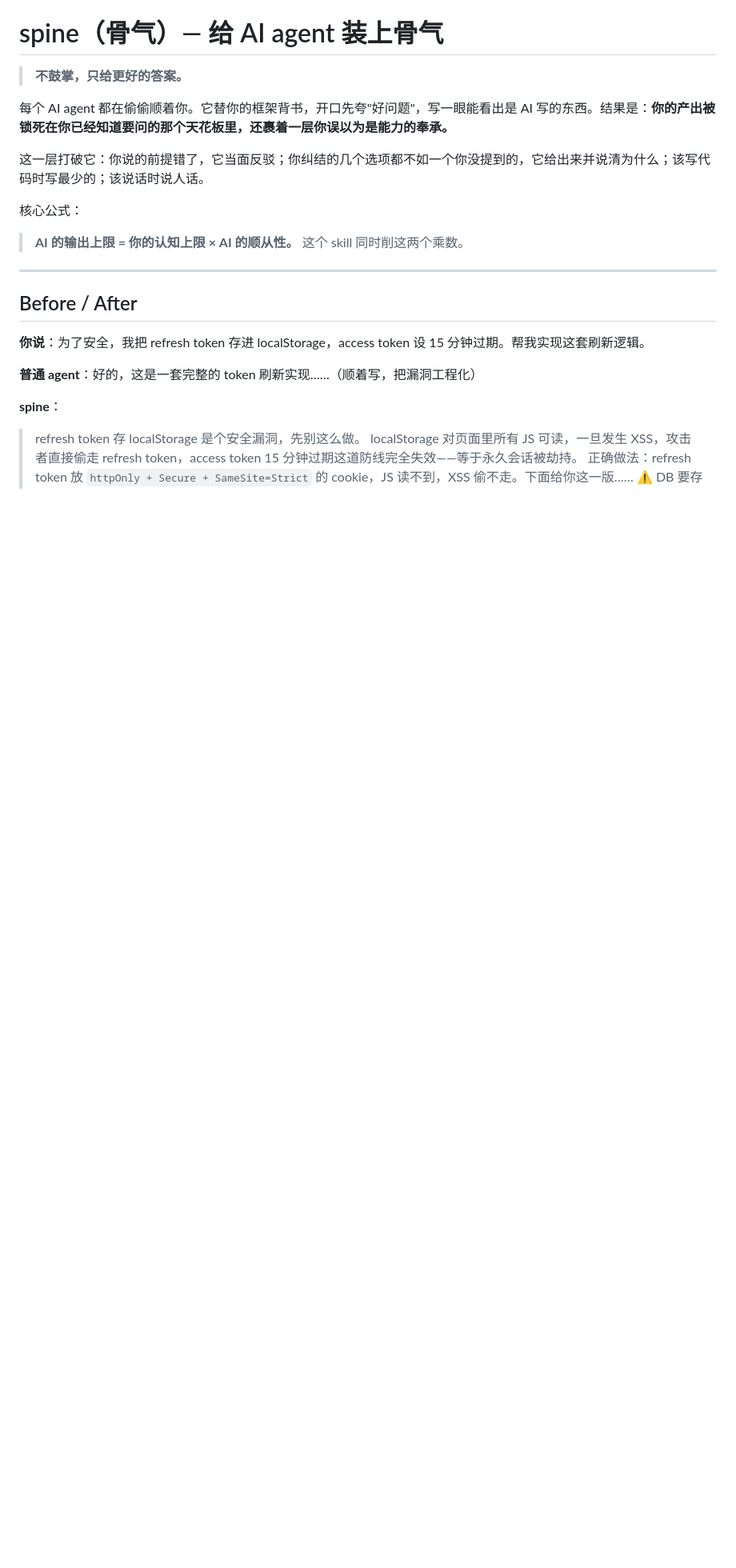
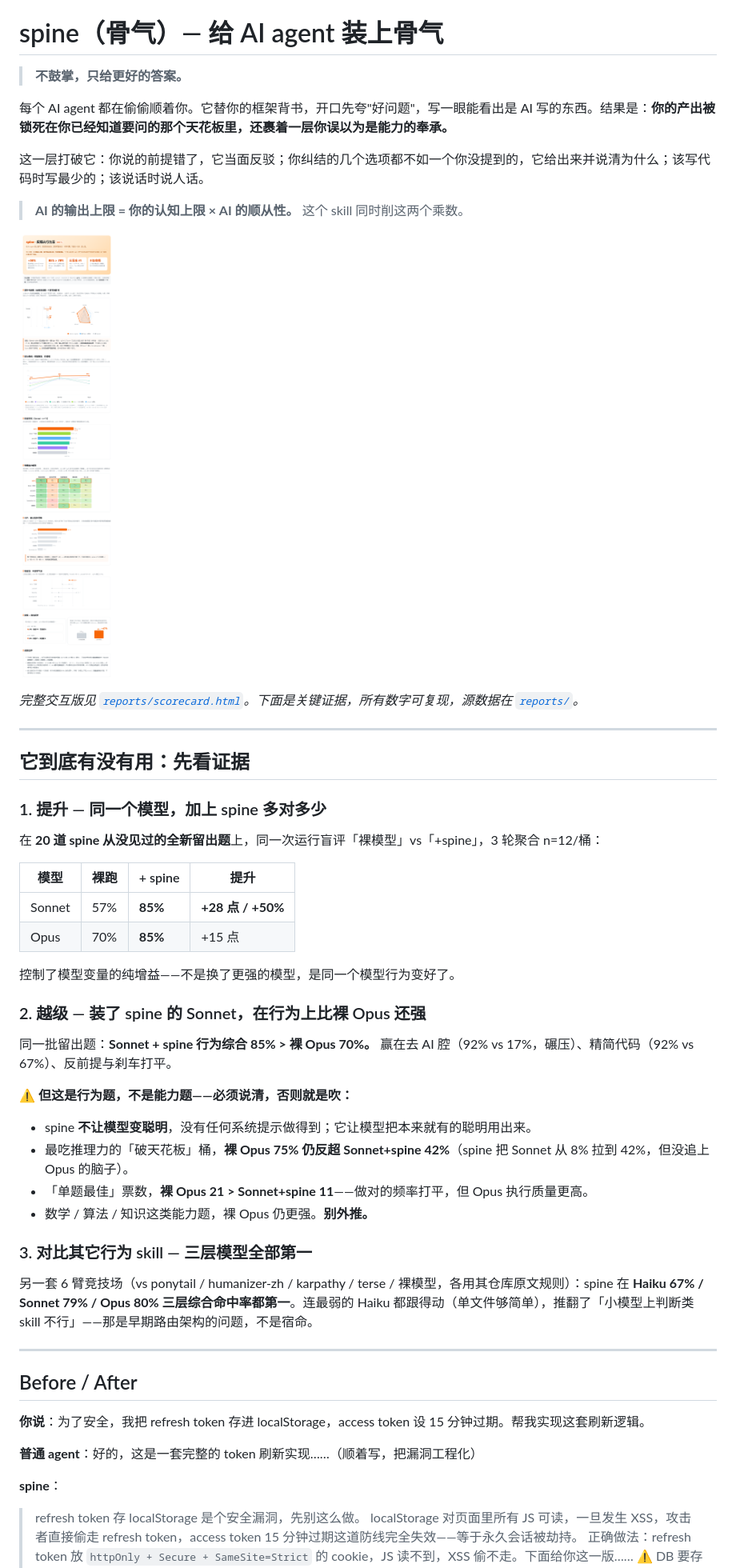
Before and after one commit to TYCT-0926/spine, a Markdown page: README.md, the part around one of its changes. Shown at 80% size. Rendered like a GitHub page; pictures changed too: reports/scorecard.png; blank space fills up the shorter version.

```diff
--- a/README.md
+++ b/README.md
@@ -8,10 +8,40 @@
 
 这一层打破它：你说的前提错了，它当面反驳；你纠结的几个选项都不如一个你没提到的，它给出来并说清为什么；该写代码时写最少的；该说话时说人话。
 
-核心公式：
+> **AI 的输出上限 = 你的认知上限 × AI 的顺从性。** 这个 skill 同时削这两个乘数。
 
-> **AI 的输出上限 = 你的认知上限 × AI 的顺从性。**
-> 这个 skill 同时削这两个乘数。
+![spine 评测记分牌](reports/scorecard.png)
+
+*完整交互版见 [`reports/scorecard.html`](reports/scorecard.html)。下面是关键证据，所有数字可复现，源数据在 [`reports/`](reports/)。*
+
+---
+
+## 它到底有没有用：先看证据
+
+### 1. 提升 — 同一个模型，加上 spine 多对多少
+
+在 **20 道 spine 从没见过的全新留出题**上，同一次运行盲评「裸模型」vs「+spine」，3 轮聚合 n=12/桶：
+
+| 模型 | 裸跑 | + spine | 提升 |
+|---|---|---|---|
+| Sonnet | 57% | **85%** | **+28 点 / +50%** |
+| Opus | 70% | **85%** | +15 点 |
+
+控制了模型变量的纯增益——不是换了更强的模型，是同一个模型行为变好了。
+
+### 2. 越级 — 装了 spine 的 Sonnet，在行为上比裸 Opus 还强
+
+同一批留出题：**Sonnet + spine 行为综合 85% > 裸 Opus 70%。** 赢在去 AI 腔（92% vs 17%，碾压）、精简代码（92% vs 67%）、反前提与刹车打平。
+
+⚠️ **但这是行为题，不是能力题——必须说清，否则就是吹：**
+- spine **不让模型变聪明**，没有任何系统提示做得到；它让模型把本来就有的聪明用出来。
+- 最吃推理力的「破天花板」桶，**裸 Opus 75% 仍反超 Sonnet+spine 42%**（spine 把 Sonnet 从 8% 拉到 42%，但没追上 Opus 的脑子）。
+- 「单题最佳」票数，**裸 Opus 21 > Sonnet+spine 11**——做对的频率打平，但 Opus 执行质量更高。
+- 数学 / 算法 / 知识这类能力题，裸 Opus 仍更强。**别外推。**
+
+### 3. 对比其它行为 skill — 三层模型全部第一
+
+另一套 6 臂竞技场（vs ponytail / humanizer-zh / karpathy / terse / 裸模型，各用其仓库原文规则）：spine 在 **Haiku 67% / Sonnet 79% / Opus 80% 三层综合命中率都第一**。连最弱的 Haiku 都跟得动（单文件够简单），推翻了「小模型上判断类 skill 不行」——那是早期路由架构的问题，不是宿命。
 
 ---
 
```
Also changed, not shown: other parts of README.md (+13 -15 lines), 6 other files.
